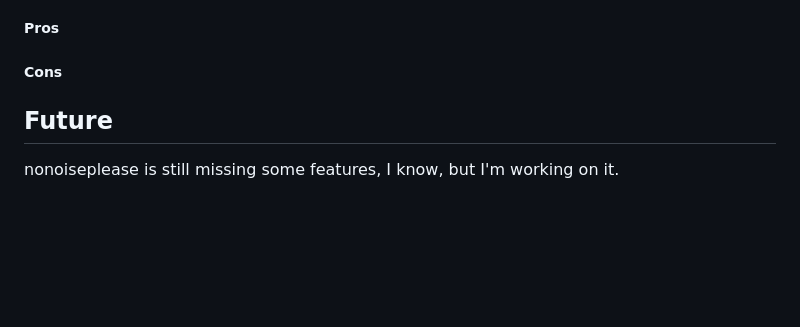
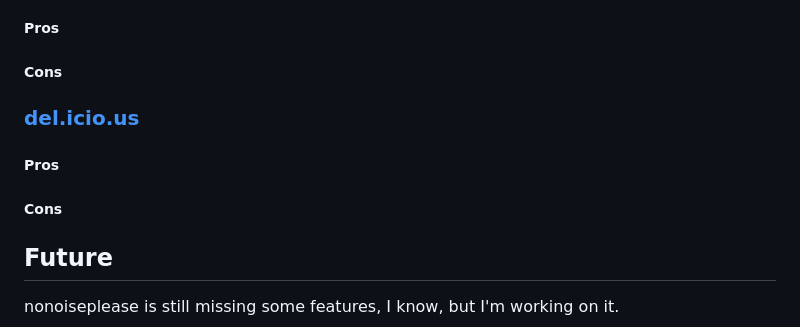
Before and after one commit to byschii/nonoiseplease, a Markdown page: readme.md, the part around the change. Drawn GitHub-style; blank space fills up the shorter version.

```diff
--- a/readme.md
+++ b/readme.md
@@ -96,6 +96,11 @@ With what i see as pros or cons.
 
 ##### Cons
 
+### [del.icio.us](https://del.icio.us)
+##### Pros
+
+##### Cons
+
 Future
 ------
 
```
